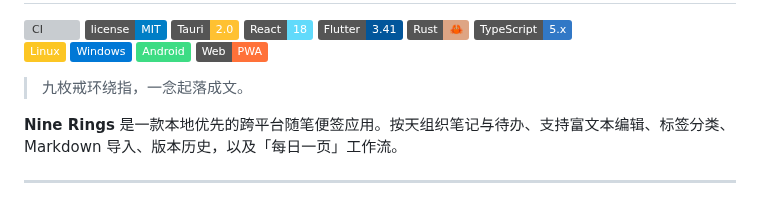
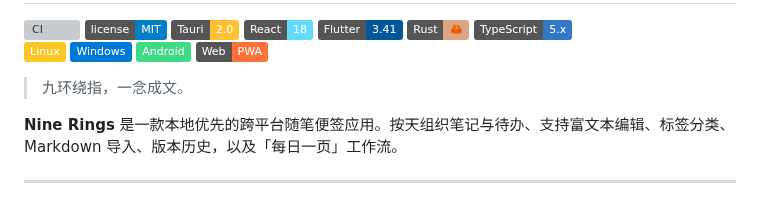
Before and after one commit to erocpil/nine-rings, a Markdown page: README.md, the part around the change. GitHub-like rendering; badges without logos; grey boxes are pictures that could not be loaded.

Commit message:
docs: simplify opening quote

```diff
--- a/README.md
+++ b/README.md
@@ -13,7 +13,7 @@
 [![Android](https://img.shields.io/badge/Android-3DDC84?logo=android&logoColor=white)](https://github.com/erocpil/nine-rings/releases)
 [![Web PWA](https://img.shields.io/badge/Web-PWA-FF7139?logo=pwa)](https://dist-navy-five-94.vercel.app)
 
-> 九枚戒环绕指，一念起落成文。
+> 九环绕指，一念成文。
 
 **Nine Rings** 是一款本地优先的跨平台随笔便签应用。按天组织笔记与待办、支持富文本编辑、标签分类、Markdown 导入、版本历史，以及「每日一页」工作流。
 
```
